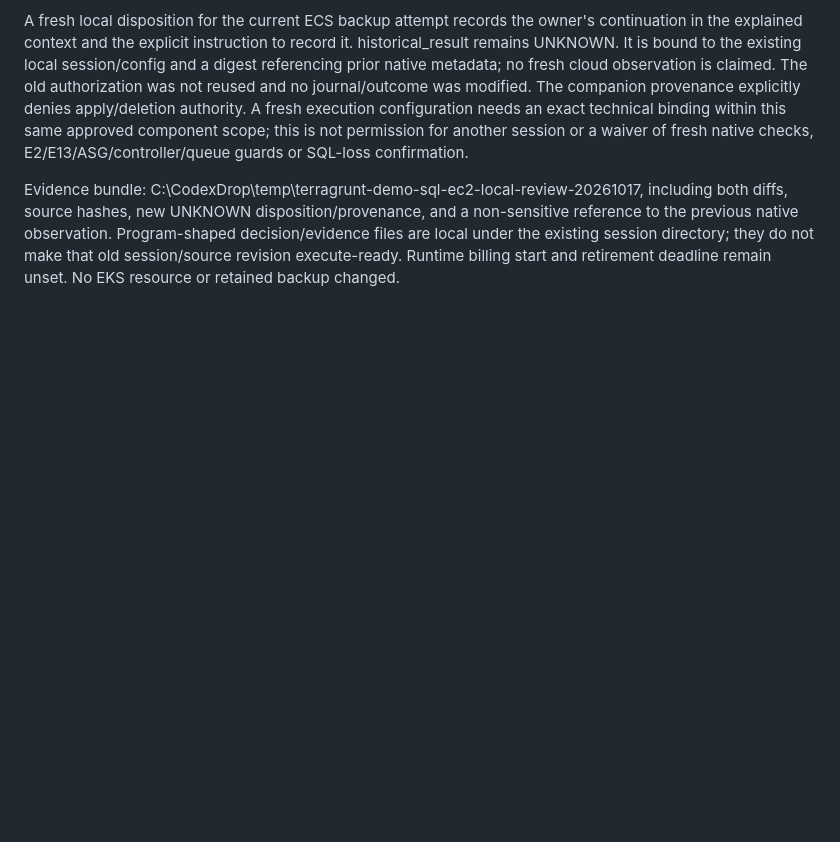
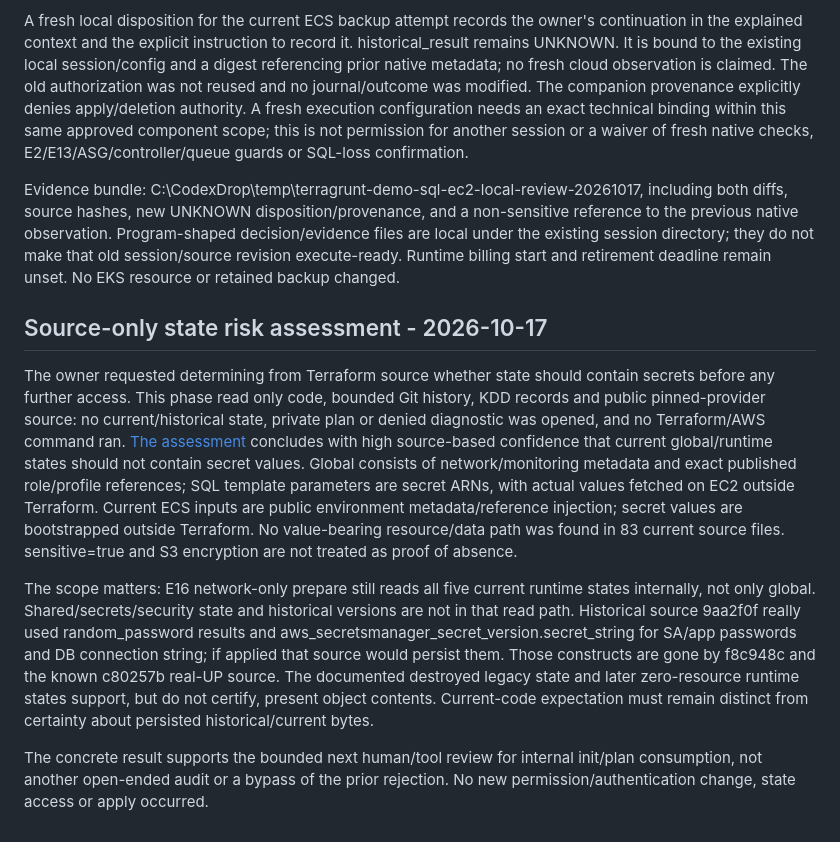
Before and after one commit to Kendall04/terragrunt_demo, a Markdown page: terraform/docs/validation.md, the part around the change. Drawn GitHub-style; blank space fills up the shorter version.

Commit message:
Document source-only assessment of E16 state secret exposure

```diff
--- a/terraform/docs/validation.md
+++ b/terraform/docs/validation.md
@@ -1143,3 +1143,32 @@ non-sensitive reference to the previous native observation. Program-shaped
 decision/evidence files are local under the existing session directory; they
 do not make that old session/source revision execute-ready. Runtime billing start
 and retirement deadline remain unset. No EKS resource or retained backup changed.
+
+## Source-only state risk assessment - 2026-10-17
+
+The owner requested determining from Terraform source whether state should contain
+secrets before any further access. This phase read only code, bounded Git history,
+KDD records and public pinned-provider source: no current/historical state, private
+plan or denied diagnostic was opened, and no Terraform/AWS command ran.
+[The assessment](../../operations/sql-backup/STATE-RISK-STATIC-REVIEW.md) concludes
+with high source-based confidence that current global/runtime states should not
+contain secret values. Global consists of network/monitoring metadata and exact
+published role/profile references; SQL template parameters are secret ARNs, with
+actual values fetched on EC2 outside Terraform. Current ECS inputs are public
+environment metadata/reference injection; secret values are bootstrapped outside
+Terraform. No value-bearing resource/data path was found in 83 current source
+files. sensitive=true and S3 encryption are not treated as proof of absence.
+
+The scope matters: E16 network-only prepare still reads all five current runtime
+states internally, not only global. Shared/secrets/security state and historical
+versions are not in that read path. Historical source 9aa2f0f really used
+random_password results and aws_secretsmanager_secret_version.secret_string for
+SA/app passwords and DB connection string; if applied that source would persist
+them. Those constructs are gone by f8c948c and the known c80257b real-UP source.
+The documented destroyed legacy state and later zero-resource runtime states
+support, but do not certify, present object contents. Current-code expectation
+must remain distinct from certainty about persisted historical/current bytes.
+
+The concrete result supports the bounded next human/tool review for internal
+init/plan consumption, not another open-ended audit or a bypass of the prior
+rejection. No new permission/authentication change, state access or apply occurred.
```
Also changed, not shown: operations/sql-backup/STATE-RISK-STATIC-REVIEW.md (added, +122 -0 lines).
